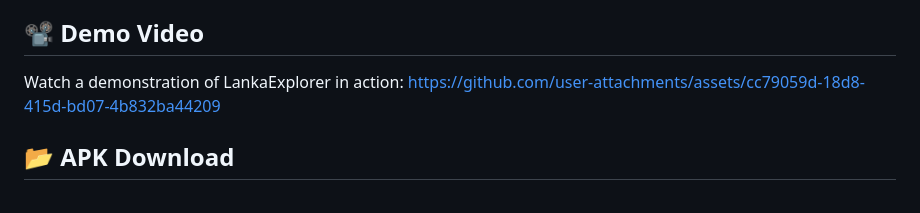
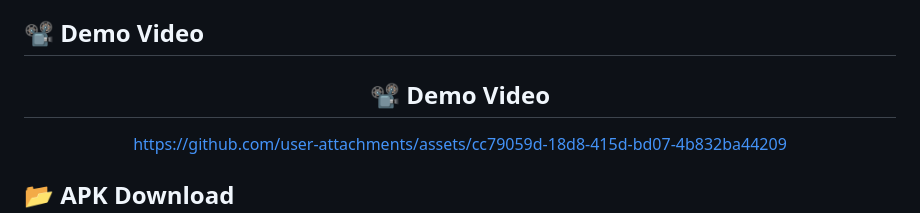
Before and after one commit to Ranudi-Kariyapperuma/lankaexplorer, a Markdown page: README.md, the part around one of its changes. Drawn GitHub-style.

```diff
--- a/README.md
+++ b/README.md
@@ -60,5 +60,8 @@ The application includes the following custom components:
 - 🗓️ Interactive Itinerary Planner Widgets
 
 ## 📽️ Demo Video
-Watch a demonstration of LankaExplorer in action:
+<div align="center">
+
+## 📽️ Demo Video
+
 https://github.com/user-attachments/assets/cc79059d-18d8-415d-bd07-4b832ba44209
```
Also changed, not shown: other parts of README.md (+3 -0 lines).
